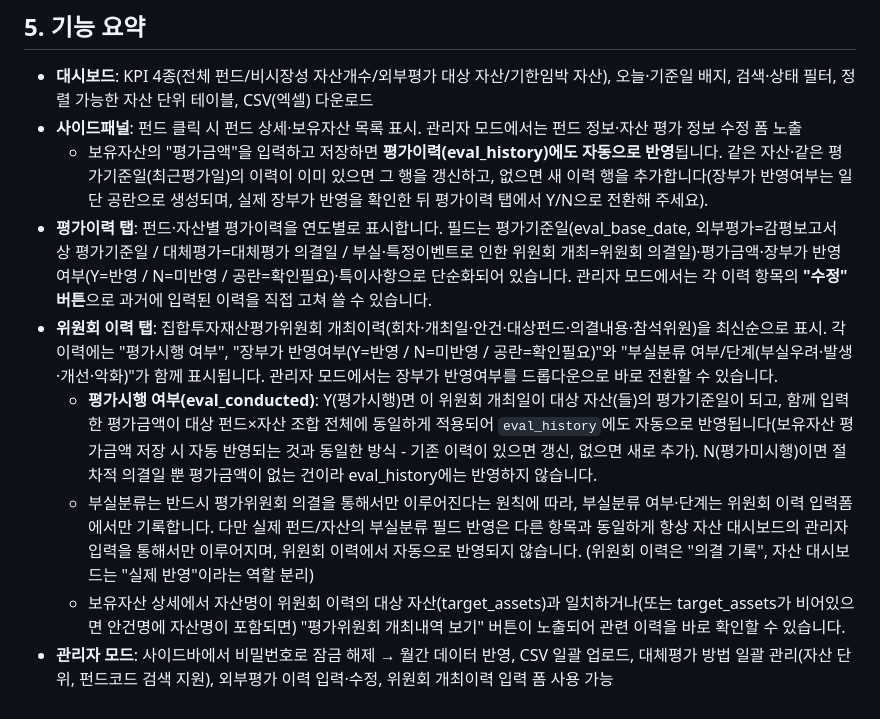
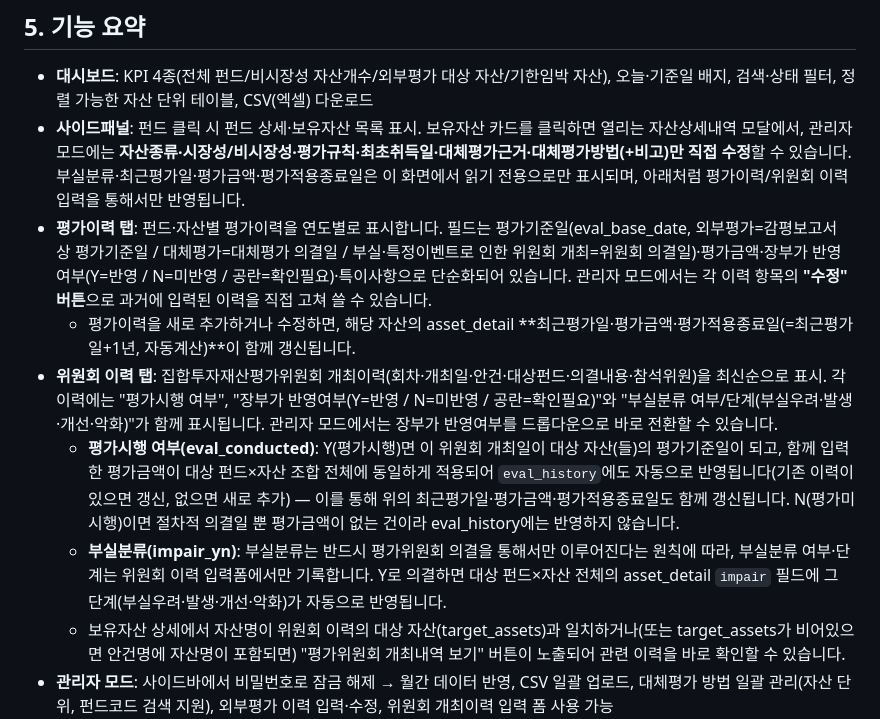
Before and after one commit to onew0916/fund-evaluation-dashboard-, a Markdown page: README.md, the part around the change. GitHub-like rendering.

Commit message:
README를 새 자산상세내역 수정범위/평가이력·위원회이력 자동반영 방향에 맞춰 갱신

```diff
--- a/README.md
+++ b/README.md
@@ -66,12 +66,12 @@ WRITE_TOKEN: 'Apps Script 스크립트 속성에 등록한 것과 동일한 문
 ## 5. 기능 요약
 
 - **대시보드**: KPI 4종(전체 펀드/비시장성 자산개수/외부평가 대상 자산/기한임박 자산), 오늘·기준일 배지, 검색·상태 필터, 정렬 가능한 자산 단위 테이블, CSV(엑셀) 다운로드
-- **사이드패널**: 펀드 클릭 시 펀드 상세·보유자산 목록 표시. 관리자 모드에서는 펀드 정보·자산 평가 정보 수정 폼 노출
-  - 보유자산의 "평가금액"을 입력하고 저장하면 **평가이력(eval_history)에도 자동으로 반영**됩니다. 같은 자산·같은 평가기준일(최근평가일)의 이력이 이미 있으면 그 행을 갱신하고, 없으면 새 이력 행을 추가합니다(장부가 반영여부는 일단 공란으로 생성되며, 실제 장부가 반영을 확인한 뒤 평가이력 탭에서 Y/N으로 전환해 주세요).
+- **사이드패널**: 펀드 클릭 시 펀드 상세·보유자산 목록 표시. 보유자산 카드를 클릭하면 열리는 자산상세내역 모달에서, 관리자 모드에는 **자산종류·시장성/비시장성·평가규칙·최초취득일·대체평가근거·대체평가방법(+비고)만 직접 수정**할 수 있습니다. 부실분류·최근평가일·평가금액·평가적용종료일은 이 화면에서 읽기 전용으로만 표시되며, 아래처럼 평가이력/위원회 이력 입력을 통해서만 반영됩니다.
 - **평가이력 탭**: 펀드·자산별 평가이력을 연도별로 표시합니다. 필드는 평가기준일(eval_base_date, 외부평가=감평보고서 상 평가기준일 / 대체평가=대체평가 의결일 / 부실·특정이벤트로 인한 위원회 개최=위원회 의결일)·평가금액·장부가 반영여부(Y=반영 / N=미반영 / 공란=확인필요)·특이사항으로 단순화되어 있습니다. 관리자 모드에서는 각 이력 항목의 **"수정" 버튼**으로 과거에 입력된 이력을 직접 고쳐 쓸 수 있습니다.
+  - 평가이력을 새로 추가하거나 수정하면, 해당 자산의 asset_detail **최근평가일·평가금액·평가적용종료일(=최근평가일+1년, 자동계산)**이 함께 갱신됩니다.
 - **위원회 이력 탭**: 집합투자재산평가위원회 개최이력(회차·개최일·안건·대상펀드·의결내용·참석위원)을 최신순으로 표시. 각 이력에는 "평가시행 여부", "장부가 반영여부(Y=반영 / N=미반영 / 공란=확인필요)"와 "부실분류 여부/단계(부실우려·발생·개선·악화)"가 함께 표시됩니다. 관리자 모드에서는 장부가 반영여부를 드롭다운으로 바로 전환할 수 있습니다.
-  - **평가시행 여부(eval_conducted)**: Y(평가시행)면 이 위원회 개최일이 대상 자산(들)의 평가기준일이 되고, 함께 입력한 평가금액이 대상 펀드×자산 조합 전체에 동일하게 적용되어 `eval_history`에도 자동으로 반영됩니다(보유자산 평가금액 저장 시 자동 반영되는 것과 동일한 방식 - 기존 이력이 있으면 갱신, 없으면 새로 추가). N(평가미시행)이면 절차적 의결일 뿐 평가금액이 없는 건이라 eval_history에는 반영하지 않습니다.
-  - 부실분류는 반드시 평가위원회 의결을 통해서만 이루어진다는 원칙에 따라, 부실분류 여부·단계는 위원회 이력 입력폼에서만 기록합니다. 다만 실제 펀드/자산의 부실분류 필드 반영은 다른 항목과 동일하게 항상 자산 대시보드의 관리자 입력을 통해서만 이루어지며, 위원회 이력에서 자동으로 반영되지 않습니다. (위원회 이력은 "의결 기록", 자산 대시보드는 "실제 반영"이라는 역할 분리)
+  - **평가시행 여부(eval_conducted)**: Y(평가시행)면 이 위원회 개최일이 대상 자산(들)의 평가기준일이 되고, 함께 입력한 평가금액이 대상 펀드×자산 조합 전체에 동일하게 적용되어 `eval_history`에도 자동으로 반영됩니다(기존 이력이 있으면 갱신, 없으면 새로 추가) — 이를 통해 위의 최근평가일·평가금액·평가적용종료일도 함께 갱신됩니다. N(평가미시행)이면 절차적 의결일 뿐 평가금액이 없는 건이라 eval_history에는 반영하지 않습니다.
+  - **부실분류(impair_yn)**: 부실분류는 반드시 평가위원회 의결을 통해서만 이루어진다는 원칙에 따라, 부실분류 여부·단계는 위원회 이력 입력폼에서만 기록합니다. Y로 의결하면 대상 펀드×자산 전체의 asset_detail `impair` 필드에 그 단계(부실우려·발생·개선·악화)가 자동으로 반영됩니다.
   - 보유자산 상세에서 자산명이 위원회 이력의 대상 자산(target_assets)과 일치하거나(또는 target_assets가 비어있으면 안건명에 자산명이 포함되면) "평가위원회 개최내역 보기" 버튼이 노출되어 관련 이력을 바로 확인할 수 있습니다.
 - **관리자 모드**: 사이드바에서 비밀번호로 잠금 해제 → 월간 데이터 반영, CSV 일괄 업로드, 대체평가 방법 일괄 관리(자산 단위, 펀드코드 검색 지원), 외부평가 이력 입력·수정, 위원회 개최이력 입력 폼 사용 가능
   - 평가이력/위원회 이력 입력폼 모두, 펀드(코드)를 먼저 선택/입력하면 그 펀드가 보유한 자산명 목록에서 선택할 수 있습니다(평가이력은 드롭다운, 위원회 이력은 다중 입력 특성상 자동완성 목록).
```
